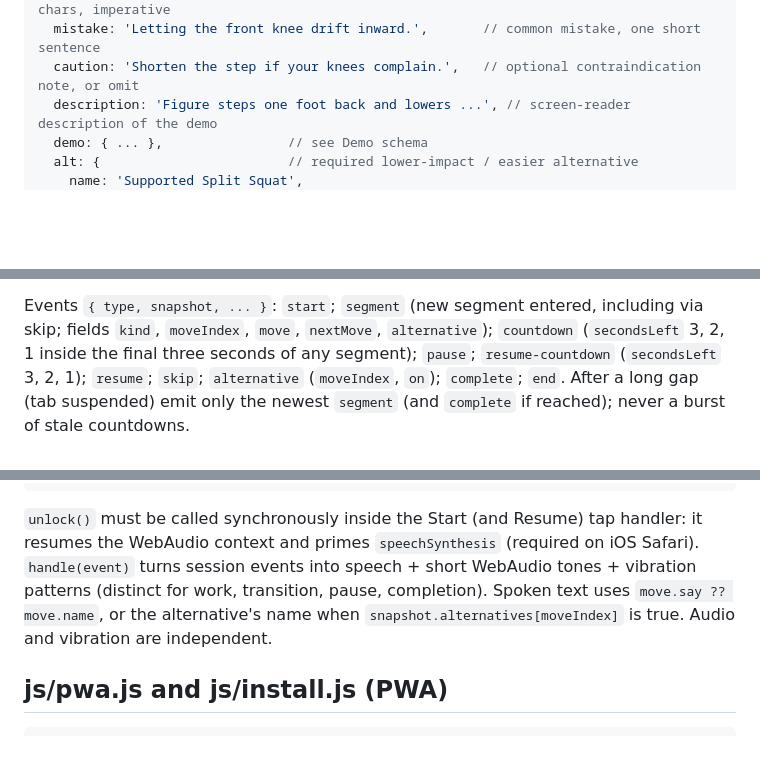
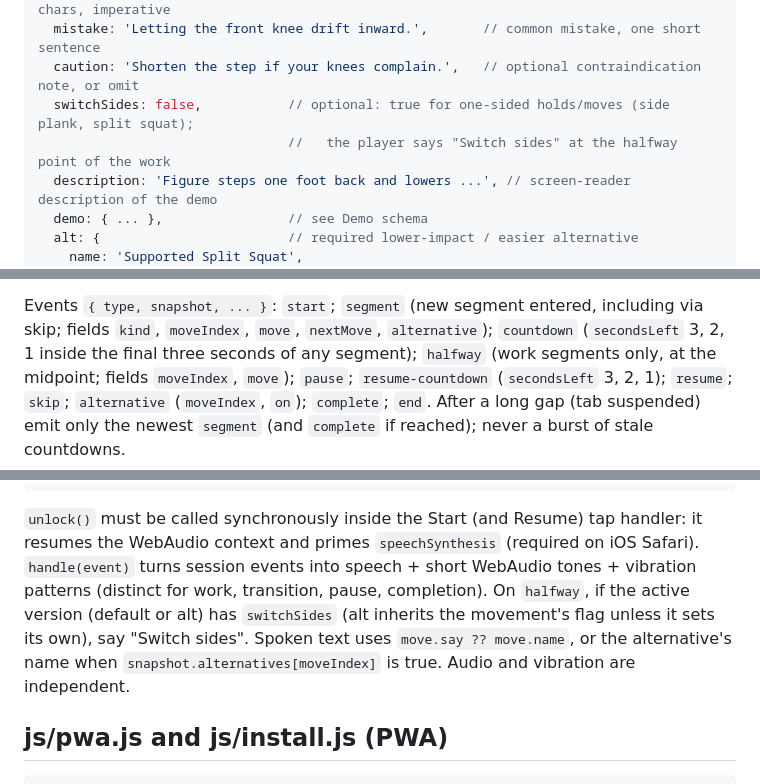
Before and after one commit to benlambm/hisability, a Markdown page: docs/ARCHITECTURE.md, 3 parts joined by grey strips. Rendered like a GitHub page; blank space fills up the shorter version.

Commit message:
Contract: switchSides movements and halfway event
Co-Authored-By: Claude Opus 5.5 <noreply@anthropic.com>
Claude-Session: https://claude.ai/code/session_01SkwzdXTBvM8zPyueA2bYxP

```diff
--- a/docs/ARCHITECTURE.md
+++ b/docs/ARCHITECTURE.md
@@ -74,6 +74,8 @@ Each category file `export default [ ...movements ]` (8 to 10 movements, target
   cue: 'Step back and lower until both knees bend.',     // primary form cue, <= 60 chars, imperative
   mistake: 'Letting the front knee drift inward.',       // common mistake, one short sentence
   caution: 'Shorten the step if your knees complain.',   // optional contraindication note, or omit
+  switchSides: false,           // optional: true for one-sided holds/moves (side plank, split squat);
+                                //   the player says "Switch sides" at the halfway point of the work
   description: 'Figure steps one foot back and lowers ...', // screen-reader description of the demo
   demo: { ... },                // see Demo schema
   alt: {                        // required lower-impact / easier alternative
@@ -213,7 +215,8 @@ moveIndex, move, nextMove, upcoming, resumeRemainingMs, activeMs, movesReached,
 
 Events `{ type, snapshot, ... }`: `start`; `segment` (new segment entered, including via skip;
 fields `kind`, `moveIndex`, `move`, `nextMove`, `alternative`); `countdown` (`secondsLeft` 3, 2,
-1 inside the final three seconds of any segment); `pause`; `resume-countdown` (`secondsLeft`
+1 inside the final three seconds of any segment); `halfway` (work segments only, at the midpoint;
+fields `moveIndex`, `move`); `pause`; `resume-countdown` (`secondsLeft`
 3, 2, 1); `resume`; `skip`; `alternative` (`moveIndex`, `on`); `complete`; `end`. After a long gap
 (tab suspended) emit only the newest `segment` (and `complete` if reached); never a burst of stale
 countdowns.
@@ -230,7 +233,9 @@ export function createWakeLock() // -> { acquire(), release(), supported, active
 `unlock()` must be called synchronously inside the Start (and Resume) tap handler: it resumes the
 WebAudio context and primes `speechSynthesis` (required on iOS Safari). `handle(event)` turns
 session events into speech + short WebAudio tones + vibration patterns (distinct for work,
-transition, pause, completion). Spoken text uses `move.say ?? move.name`, or the alternative's name
+transition, pause, completion). On `halfway`, if the active version (default or alt) has
+`switchSides` (alt inherits the movement's flag unless it sets its own), say "Switch sides".
+Spoken text uses `move.say ?? move.name`, or the alternative's name
 when `snapshot.alternatives[moveIndex]` is true. Audio and vibration are independent.
 
 ## js/pwa.js and js/install.js (PWA)
```
